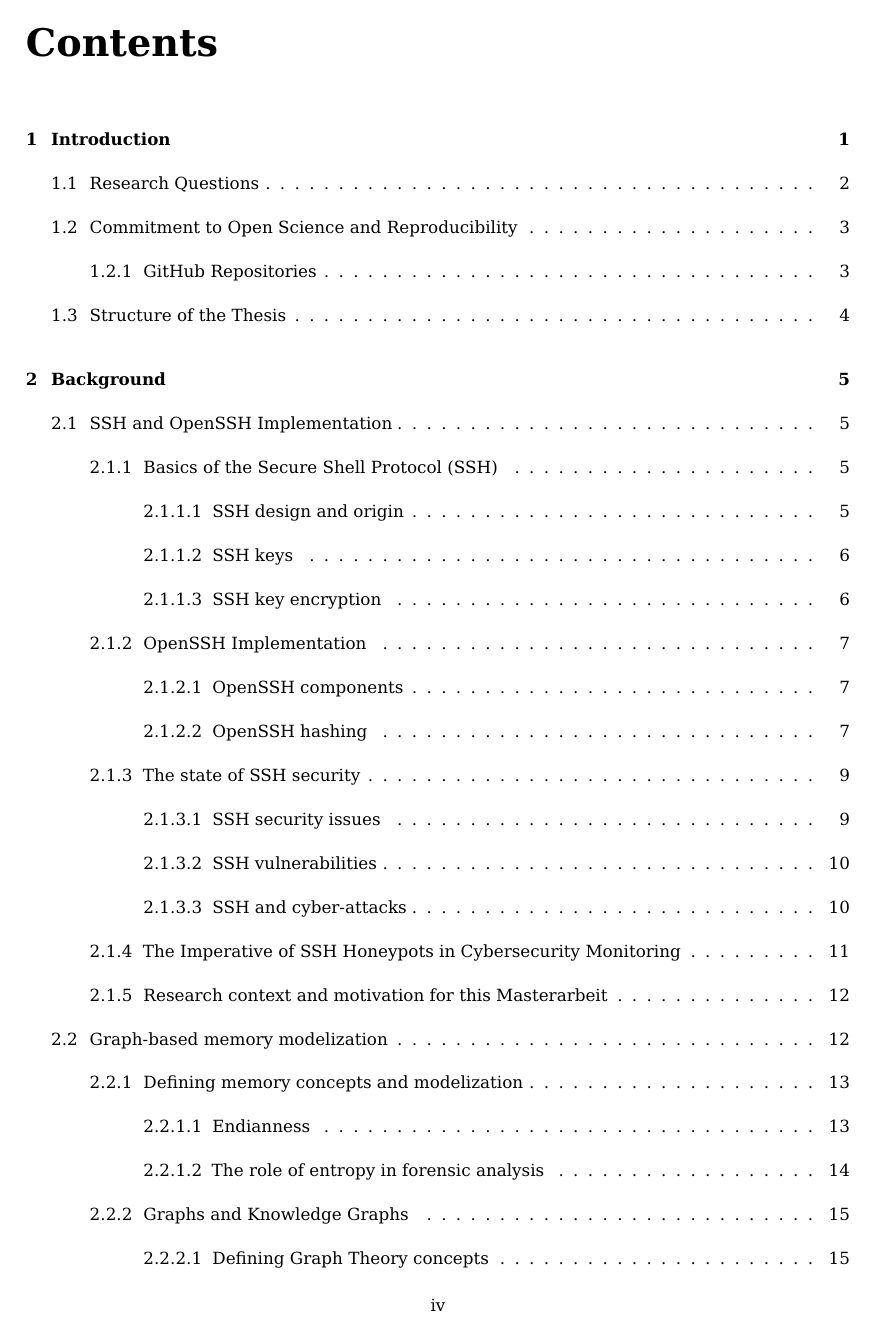
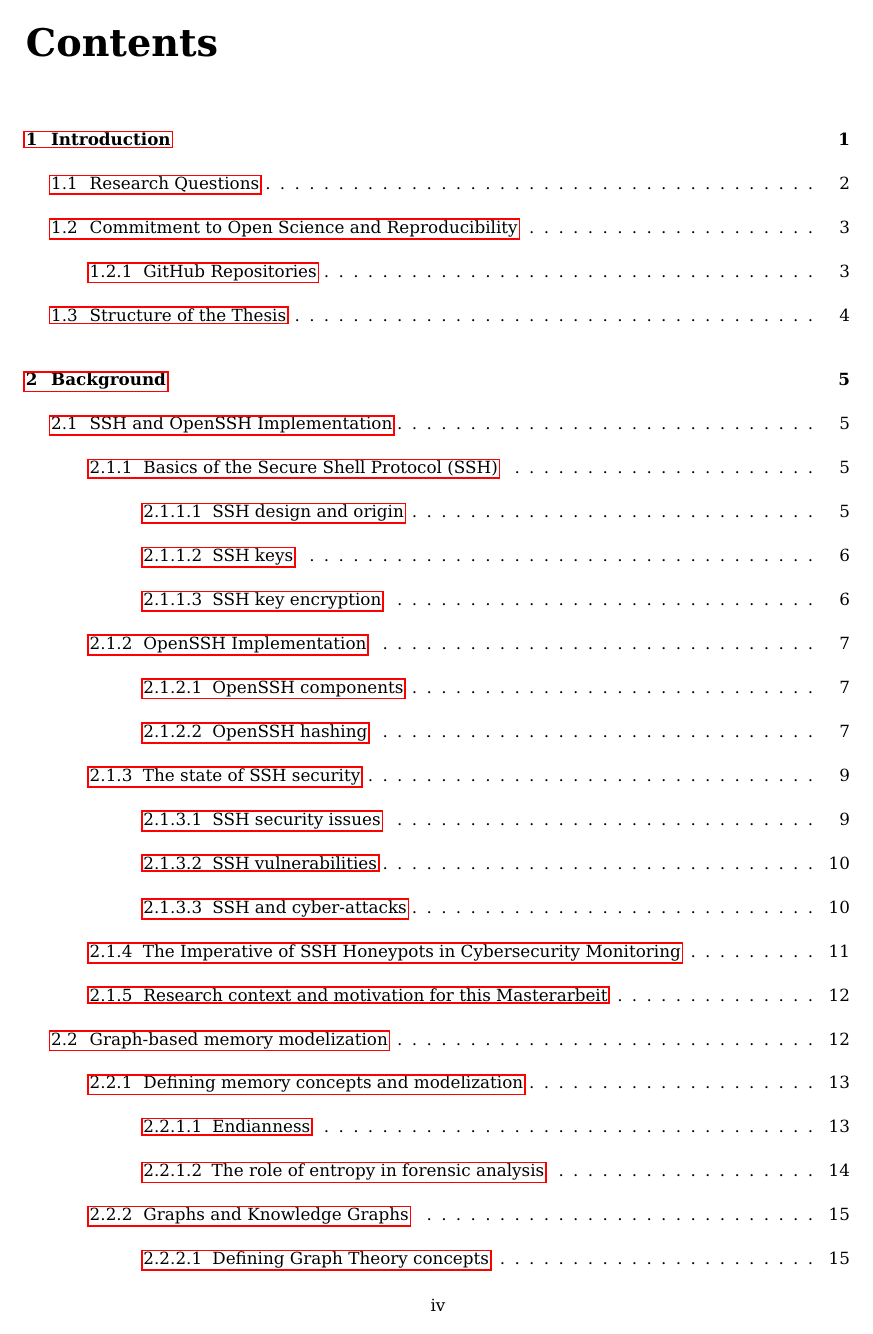
Before and after one commit to 0nyr/masterarbeit_report, a LaTeX thesis (report/main.tex): page 4 of 114. Compiled offline with pdfLaTeX.

Commit message:
Compiled new version.

```diff
--- a/report/main.tex
+++ b/report/main.tex
@@ -76,7 +76,7 @@
 
 % use acronyms and glossaries
 % toc: add glossary to table of contents
-%\usepackage{hyperref}
+\usepackage{hyperref}
 \usepackage{xurl}
 \usepackage[acronym, toc]{glossaries}
 \makeglossaries
```
